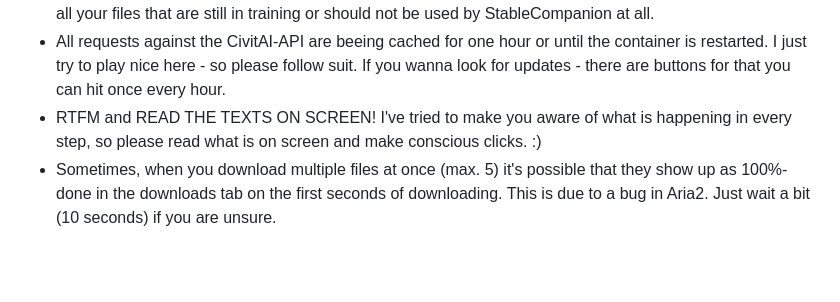
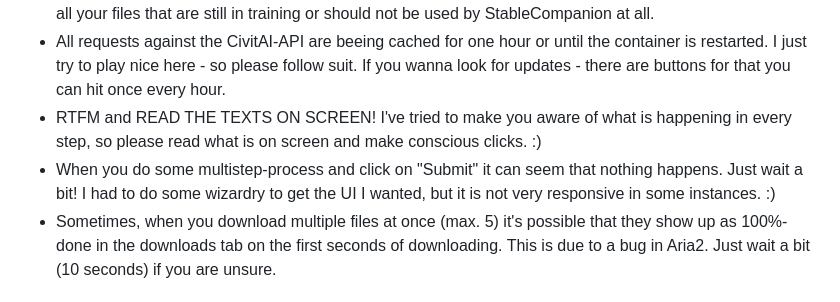
Before and after one commit to Husky110/StableCompanion, a Markdown page: README.md, the part around the change. GitHub-like rendering; blank space fills up the shorter version.

Commit message:
Clarification

```diff
--- a/README.md
+++ b/README.md
@@ -62,6 +62,7 @@ Plus - technically you can use StableCompanion to also manage your models for Co
 - Within each folder (checkpoints, loras, embeddings) you can create a directory with the name "no_scan" - StableCompanion scans your files recursively, but EXPLICITLY ignore that directory. In there you can put all your files that are still in training or should not be used by StableCompanion at all.
 - All requests against the CivitAI-API are beeing cached for one hour or until the container is restarted. I just try to play nice here - so please follow suit. If you wanna look for updates - there are buttons for that you can hit once every hour.
 - RTFM and READ THE TEXTS ON SCREEN! I've tried to make you aware of what is happening in every step, so please read what is on screen and make conscious clicks. :)
+- When you do some multistep-process and click on "Submit" it can seem that nothing happens. Just wait a bit! I had to do some wizardry to get the UI I wanted, but it is not very responsive in some instances. :)
 - Sometimes, when you download multiple files at once (max. 5) it's possible that they show up as 100%-done in the downloads tab on the first seconds of downloading. This is due to a bug in Aria2. Just wait a bit (10 seconds) if you are unsure.
 
 ## PAQ
```
